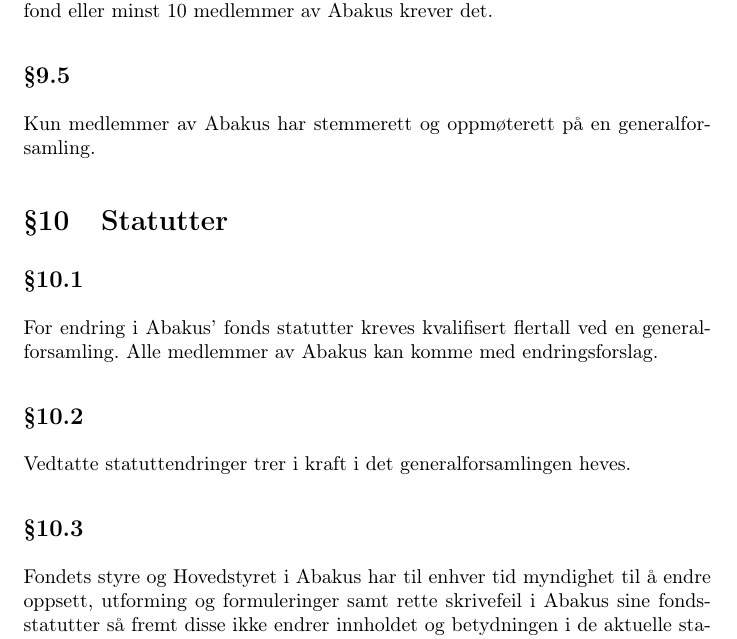
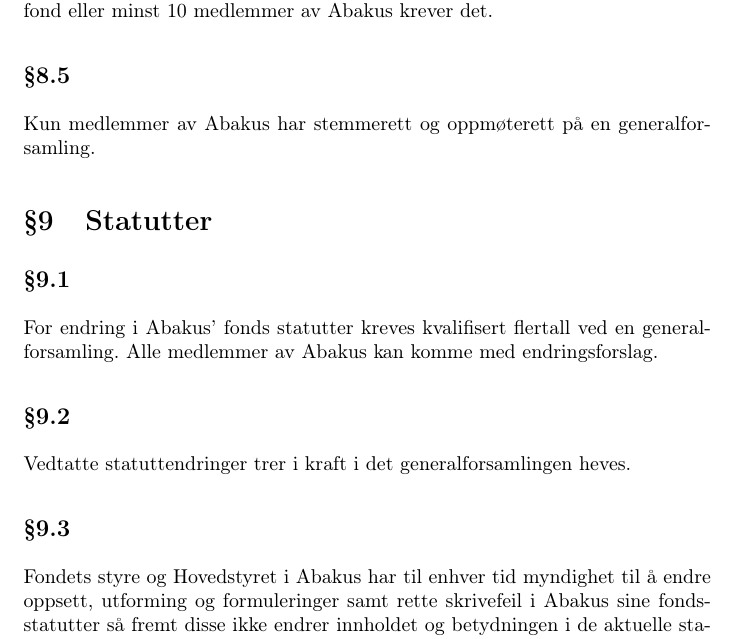
Before and after one commit to abakus-ntnu/statutter, a LaTeX document (fond-statutter.tex): part of page 6 of 7, cut so that both start at the same text. Compiled offline with pdfLaTeX.

Commit message:
Start section numbering on 0

```diff
--- a/fond-statutter.tex
+++ b/fond-statutter.tex
@@ -16,6 +16,8 @@
 \renewcommand{\thesubsection}{\S\arabic{section}.\arabic{subsection}}
 \renewcommand{\thesubsubsection}{\S\arabic{section}.\arabic{subsection}.\arabic{subsubsection}}
 
+
+\setcounter{section}{-1} % Start section count on zero
 \setcounter{tocdepth}{1}
 
 \begin{document}
```
